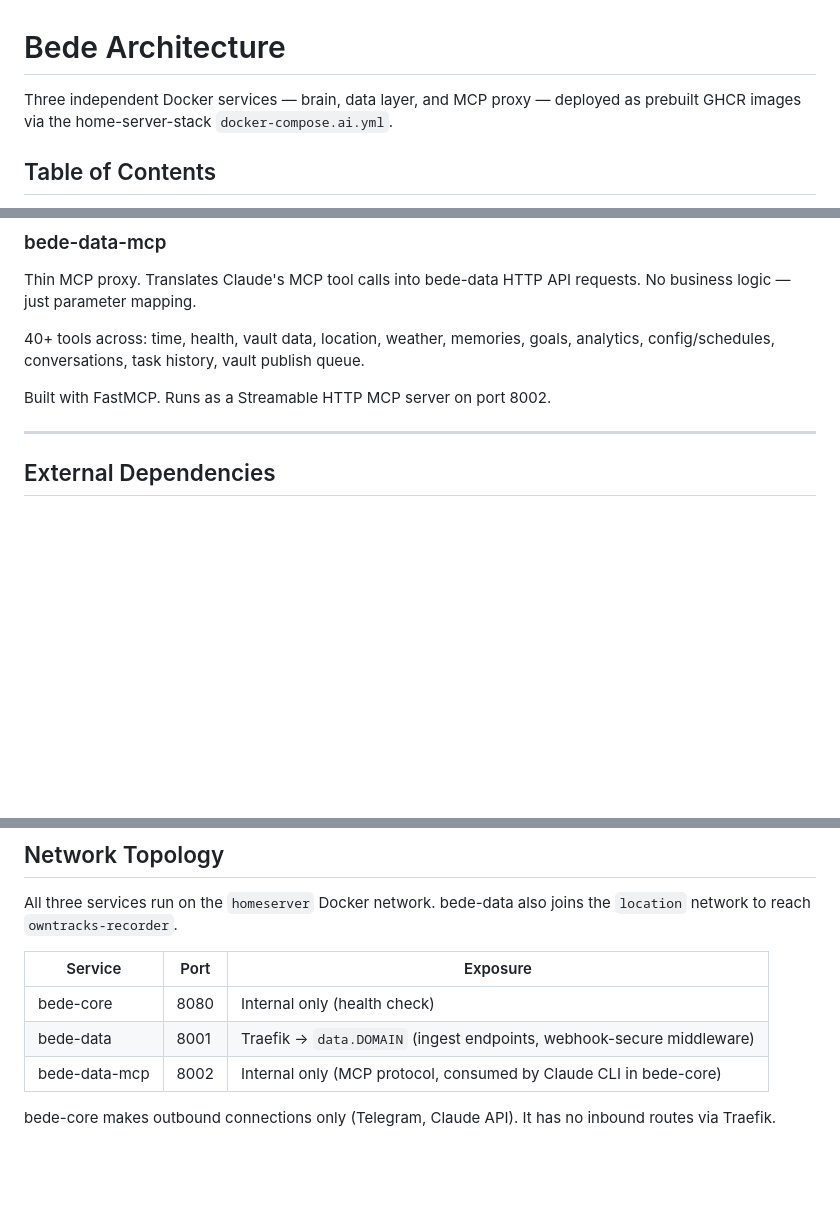
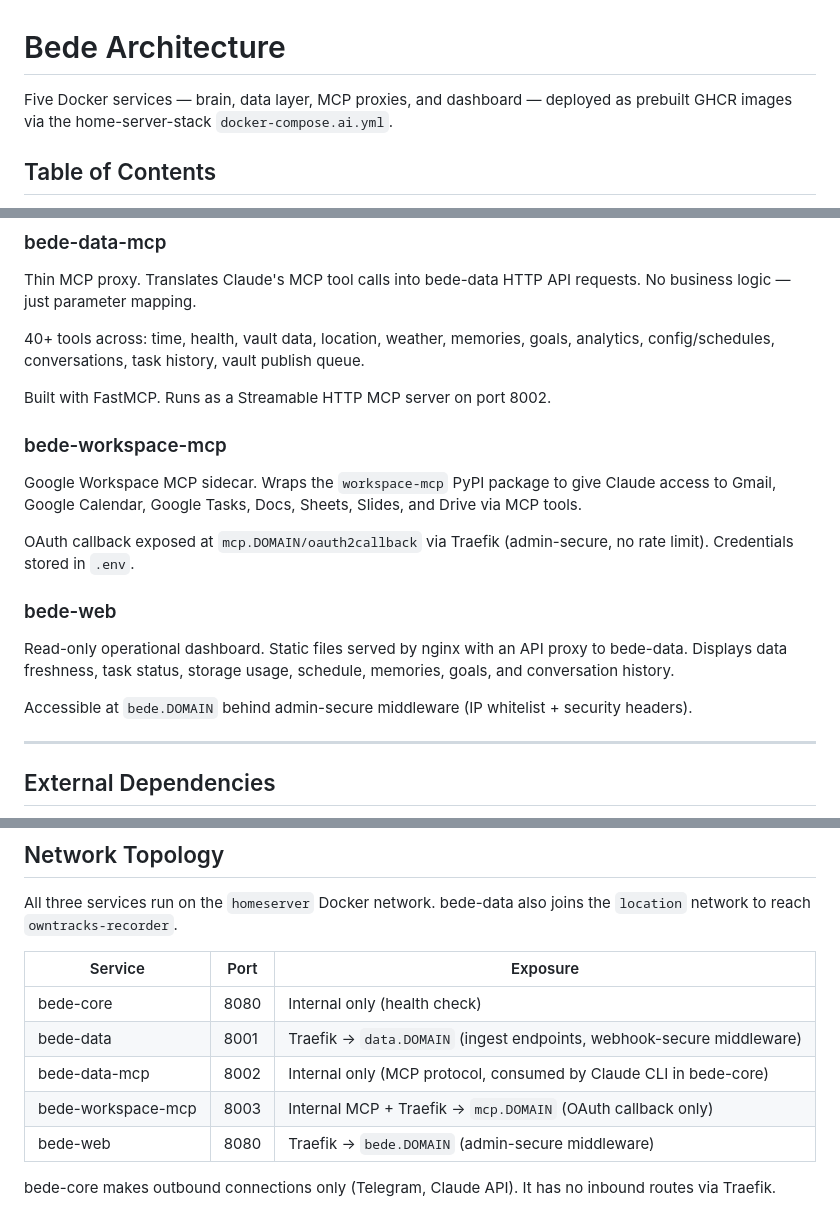
Before and after one commit to josephradford/bede, a Markdown page: ARCHITECTURE.md, 3 parts joined by grey strips. Drawn GitHub-style; blank space fills up the shorter version.

```diff
--- a/ARCHITECTURE.md
+++ b/ARCHITECTURE.md
@@ -1,6 +1,6 @@
 # Bede Architecture
 
-Three independent Docker services — brain, data layer, and MCP proxy — deployed as prebuilt GHCR images via the home-server-stack `docker-compose.ai.yml`.
+Five Docker services — brain, data layer, MCP proxies, and dashboard — deployed as prebuilt GHCR images via the home-server-stack `docker-compose.ai.yml`.
 
 ## Table of Contents
 - [Service Overview](#service-overview)
@@ -221,6 +235,18 @@ Thin MCP proxy. Translates Claude's MCP tool calls into bede-data HTTP API reque
 
 Built with FastMCP. Runs as a Streamable HTTP MCP server on port 8002.
 
+### bede-workspace-mcp
+
+Google Workspace MCP sidecar. Wraps the `workspace-mcp` PyPI package to give Claude access to Gmail, Google Calendar, Google Tasks, Docs, Sheets, Slides, and Drive via MCP tools.
+
+OAuth callback exposed at `mcp.DOMAIN/oauth2callback` via Traefik (admin-secure, no rate limit). Credentials stored in `.env`.
+
+### bede-web
+
+Read-only operational dashboard. Static files served by nginx with an API proxy to bede-data. Displays data freshness, task status, storage usage, schedule, memories, goals, and conversation history.
+
+Accessible at `bede.DOMAIN` behind admin-secure middleware (IP whitelist + security headers).
+
 ---
 
 ## External Dependencies
@@ -298,5 +328,7 @@ All three services run on the `homeserver` Docker network. bede-data also joins
 | bede-core | 8080 | Internal only (health check) |
 | bede-data | 8001 | Traefik → `data.DOMAIN` (ingest endpoints, webhook-secure middleware) |
 | bede-data-mcp | 8002 | Internal only (MCP protocol, consumed by Claude CLI in bede-core) |
+| bede-workspace-mcp | 8003 | Internal MCP + Traefik → `mcp.DOMAIN` (OAuth callback only) |
+| bede-web | 8080 | Traefik → `bede.DOMAIN` (admin-secure middleware) |
 
 bede-core makes outbound connections only (Telegram, Claude API). It has no inbound routes via Traefik.
```
Also changed, not shown: other parts of ARCHITECTURE.md (+21 -3 lines), README.md (+6 -84 lines), bede-data/docs/evening-reflection-prompt-fix.md (deleted, +0 -47 lines).
